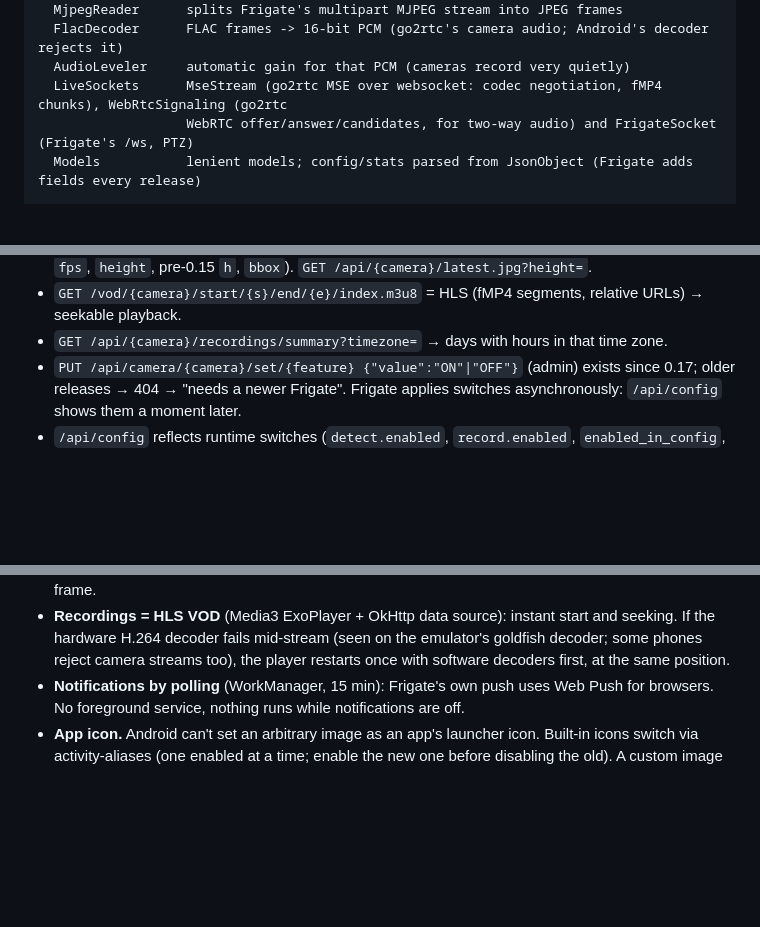
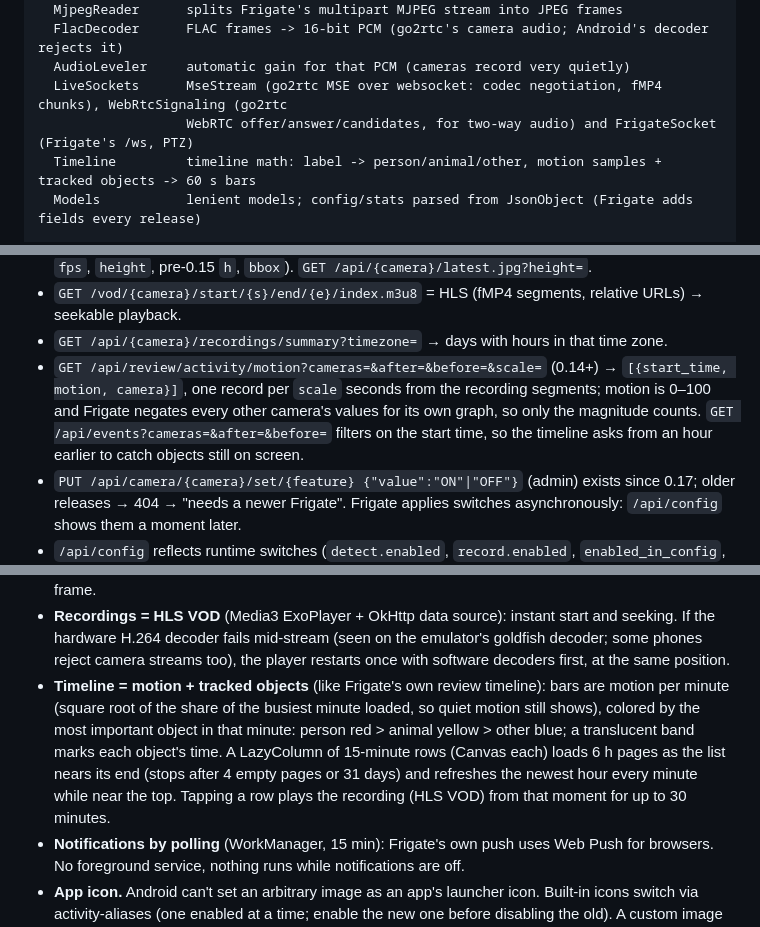
Before and after one commit to revocx35/frigate-mobile, a Markdown page: ARCHITECTURE.md, 3 parts joined by grey strips. Rendered like a GitHub page; blank space fills up the shorter version.

```diff
--- a/ARCHITECTURE.md
+++ b/ARCHITECTURE.md
@@ -16,6 +16,7 @@ core/   (pure Kotlin/JVM, unit-tested without Android)
   AudioLeveler     automatic gain for that PCM (cameras record very quietly)
   LiveSockets      MseStream (go2rtc MSE over websocket: codec negotiation, fMP4 chunks), WebRtcSignaling (go2rtc
                    WebRTC offer/answer/candidates, for two-way audio) and FrigateSocket (Frigate's /ws, PTZ)
+  Timeline         timeline math: label -> person/animal/other, motion samples + tracked objects -> 60 s bars
   Models           lenient models; config/stats parsed from JsonObject (Frigate adds fields every release)
 
 app/
@@ -88,6 +90,10 @@ app/
   pre-0.15 `h`, `bbox`). `GET /api/{camera}/latest.jpg?height=`.
 - `GET /vod/{camera}/start/{s}/end/{e}/index.m3u8` = HLS (fMP4 segments, relative URLs) → seekable playback.
 - `GET /api/{camera}/recordings/summary?timezone=` → days with hours in that time zone.
+- `GET /api/review/activity/motion?cameras=&after=&before=&scale=` (0.14+) → `[{start_time, motion, camera}]`, one
+  record per `scale` seconds from the recording segments; motion is 0–100 and Frigate negates every other camera's
+  values for its own graph, so only the magnitude counts. `GET /api/events?cameras=&after=&before=` filters on the
+  start time, so the timeline asks from an hour earlier to catch objects still on screen.
 - `PUT /api/camera/{camera}/set/{feature} {"value":"ON"|"OFF"}` (admin) exists since 0.17; older releases → 404 →
   "needs a newer Frigate". Frigate applies switches asynchronously: `/api/config` shows them a moment later.
 - `/api/config` reflects runtime switches (`detect.enabled`, `record.enabled`, `enabled_in_config`, …).
@@ -143,6 +149,12 @@ app/
 - **Recordings = HLS VOD** (Media3 ExoPlayer + OkHttp data source): instant start and seeking. If the hardware
   H.264 decoder fails mid-stream (seen on the emulator's goldfish decoder; some phones reject camera streams too),
   the player restarts once with software decoders first, at the same position.
+- **Timeline = motion + tracked objects** (like Frigate's own review timeline): bars are motion per minute (square
+  root of the share of the busiest minute loaded, so quiet motion still shows), colored by the most important object
+  in that minute: person red > animal yellow > other blue; a translucent band marks each object's time. A LazyColumn
+  of 15-minute rows (Canvas each) loads 6 h pages as the list nears its end (stops after 4 empty pages or 31 days)
+  and refreshes the newest hour every minute while near the top. Tapping a row plays the recording (HLS VOD) from
+  that moment for up to 30 minutes.
 - **Notifications by polling** (WorkManager, 15 min): Frigate's own push uses Web Push for browsers. No foreground
   service, nothing runs while notifications are off.
 - **App icon.** Android can't set an arbitrary image as an app's launcher icon. Built-in icons switch via
```
Also changed, not shown: other parts of ARCHITECTURE.md (+1 -0 lines), AGENTS.md (+8 -2 lines), README.md (+3 -0 lines), docs/screenshots/timeline.png (added), 14 other files.
